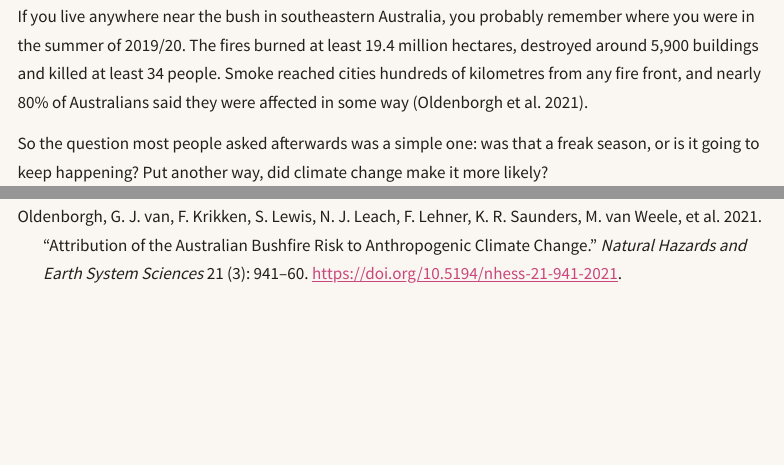
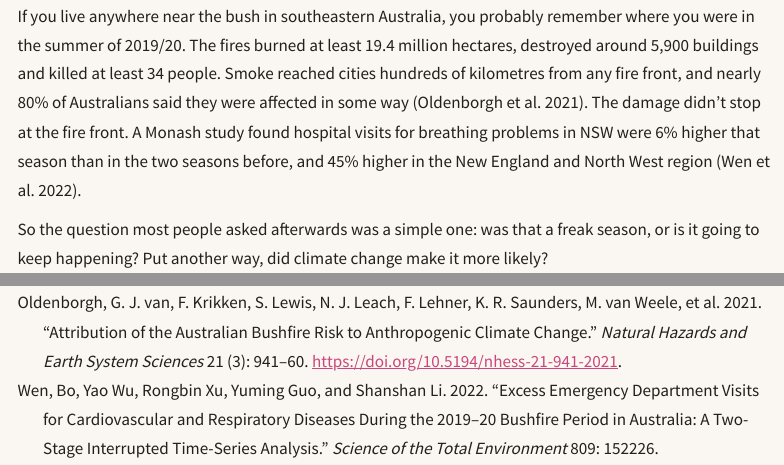
Before and after one commit to ETC5523-2026/etc5523-assignment-3-anan0016-collab, a Quarto document (posts/black-summer/index.qmd): the page in a window 1100 px wide, from 270 px down, and a second part further down, joined at a grey line. Rendered offline with R 4.5, knitr and Pandoc in place of Quarto, with nearby package versions; menus at the side of the page are left out.

Commit message:
Added health impact finding and Wen et al. (2022) citation to Black Summer post

```diff
--- a/posts/black-summer/index.qmd
+++ b/posts/black-summer/index.qmd
@@ -16,7 +16,7 @@ library(kableExtra)
 
 ## Is this the new normal?
 
-If you live anywhere near the bush in southeastern Australia, you probably remember where you were in the summer of 2019/20. The fires burned at least 19.4 million hectares, destroyed around 5,900 buildings and killed at least 34 people. Smoke reached cities hundreds of kilometres from any fire front, and nearly 80% of Australians said they were affected in some way [@vanoldenborgh2021].
+If you live anywhere near the bush in southeastern Australia, you probably remember where you were in the summer of 2019/20. The fires burned at least 19.4 million hectares, destroyed around 5,900 buildings and killed at least 34 people. Smoke reached cities hundreds of kilometres from any fire front, and nearly 80% of Australians said they were affected in some way [@vanoldenborgh2021]. The damage didn't stop at the fire front. A Monash study found hospital visits for breathing problems in NSW were 6% higher that season than in the two seasons before, and 45% higher in the New England and North West region [@guo2021].
 
 So the question most people asked afterwards was a simple one: was that a freak season, or is it going to keep happening? Put another way, did climate change make it more likely?
 
--- a/posts/black-summer/references.bib
+++ b/posts/black-summer/references.bib
@@ -9,3 +9,13 @@ PAGES = {941--960},
 URL = {https://nhess.copernicus.org/articles/21/941/2021/},
 DOI = {10.5194/nhess-21-941-2021}
 }
+
+@article{guo2021,
+  title={Excess emergency department visits for cardiovascular and respiratory diseases during the 2019--20 bushfire period in Australia: A two-stage interrupted time-series analysis},
+  author={Wen, Bo and Wu, Yao and Xu, Rongbin and Guo, Yuming and Li, Shanshan},
+  journal={Science of the Total Environment},
+  volume={809},
+  pages={152226},
+  year={2022},
+  publisher={Elsevier}
+}
```
